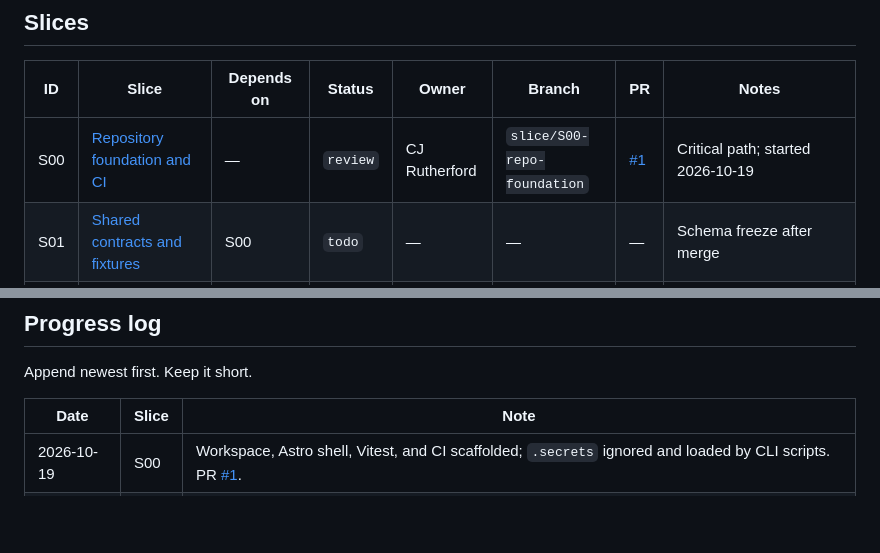
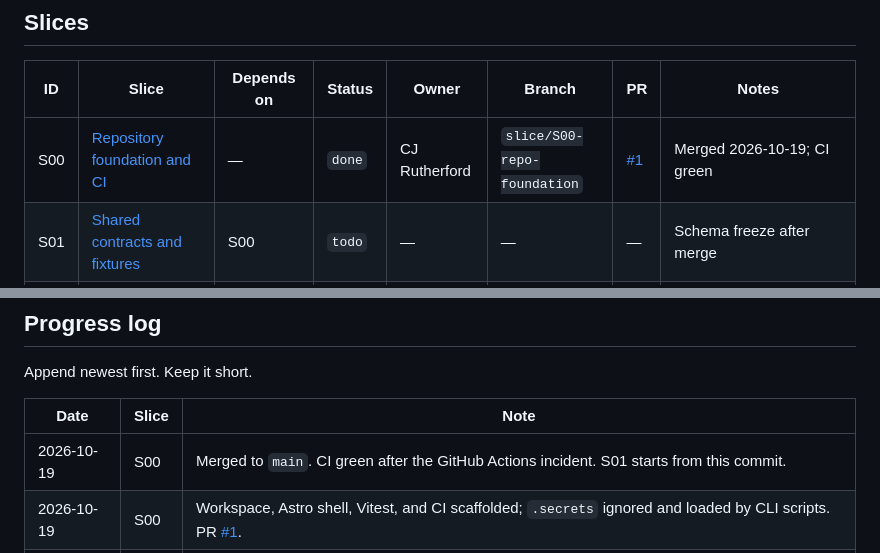
Before and after one commit to cjrutherford/opencode-model-guide, a Markdown page: docs/slices/README.md, 2 parts joined by grey strips. Drawn GitHub-style; blank space fills up the shorter version.

Commit message:
docs: mark S00 done

```diff
--- a/docs/slices/README.md
+++ b/docs/slices/README.md
@@ -22,7 +22,7 @@ independently pickable unit of work. Pick one up, read its file, claim it here,
 
 | ID | Slice | Depends on | Status | Owner | Branch | PR | Notes |
 |---|---|---|---|---|---|---|---|
-| S00 | [Repository foundation and CI](./S00-repo-foundation.md) | — | `review` | CJ Rutherford | `slice/S00-repo-foundation` | [#1](https://github.com/cjrutherford/opencode-model-guide/pull/1) | Critical path; started 2026-10-19 |
+| S00 | [Repository foundation and CI](./S00-repo-foundation.md) | — | `done` | CJ Rutherford | `slice/S00-repo-foundation` | [#1](https://github.com/cjrutherford/opencode-model-guide/pull/1) | Merged 2026-10-19; CI green |
 | S01 | [Shared contracts and fixtures](./S01-shared-contracts.md) | S00 | `todo` | — | — | — | Schema freeze after merge |
 | S02 | [Catalog ingest](./S02-catalog-ingest.md) | S01 | `todo` | — | — | — | Owns `data/snapshot.json` |
 | S03 | [Free classification and docs parsing](./S03-free-classification.md) | S01, S02 | `todo` | — | — | — | Touches `run.ts`; coordinate with S02/S04 |
@@ -142,6 +142,7 @@ Append newest first. Keep it short.
 
 | Date | Slice | Note |
 |---|---|---|
+| 2026-10-19 | S00 | Merged to `main`. CI green after the GitHub Actions incident. S01 starts from this commit. |
 | 2026-10-19 | S00 | Workspace, Astro shell, Vitest, and CI scaffolded; `.secrets` ignored and loaded by CLI scripts. PR [#1](https://github.com/cjrutherford/opencode-model-guide/pull/1). |
 | 2026-10-19 | — | Public repo created; Pages enabled with GitHub Actions; workflow default permissions set to write. Secrets not set yet. |
 | 2026-10-19 | — | Repo/owner, Pages URL, ntfy server, and AA key process decided. Setup instructions added. |
```
